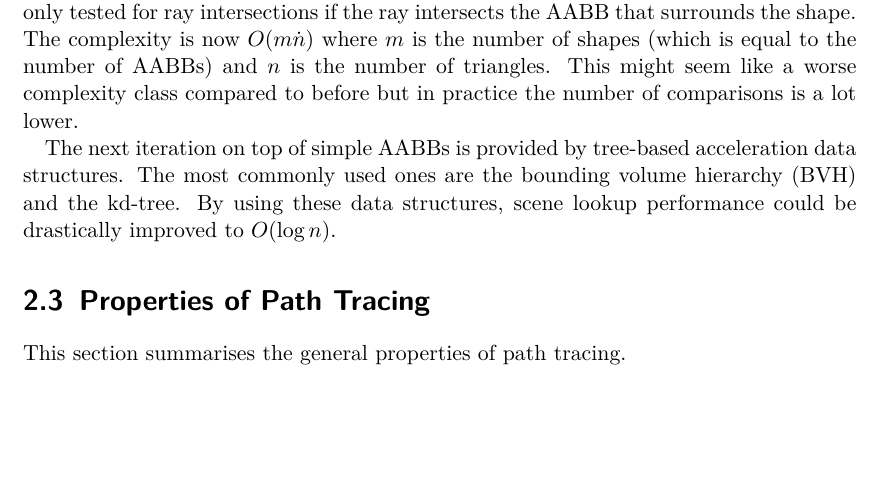
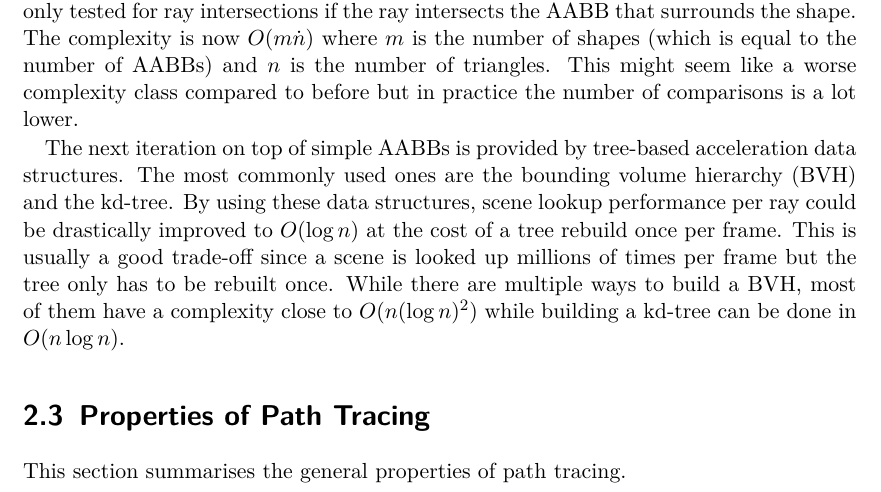
Before and after one commit to xamoeY/uni, a LaTeX thesis (thesis/tex/main.tex): part of page 13 of 34, cut so that both start at the same text, the shorter picture padded with empty space. Compiled offline with pdfLaTeX.

Commit message:
Acceleration data structures progress

```diff
--- a/thesis/tex/main.tex
+++ b/thesis/tex/main.tex
@@ -404,7 +404,11 @@ comparisons is a lot lower.
 
 The next iteration on top of simple \acp{aabb} is provided by tree-based acceleration data
 structures. The most commonly used ones are the \ac{bvh} and the kd-tree. By using these data
-structures, scene lookup performance could be drastically improved to \(O(\log n)\).
+structures, scene lookup performance per ray could be drastically improved to \(O(\log n)\) at the
+cost of a tree rebuild once per frame. This is usually a good trade-off since a scene is looked up
+millions of times per frame but the tree only has to be rebuilt once. While there are multiple
+ways to build a \ac{bvh}, most of them have a complexity close to \(O(n(\log n)^2)\) while building
+a kd-tree can be done in \(O(n\log n)\).
 
 \section{Properties of Path Tracing}
 This section summarises the general properties of path tracing.
```
Also changed, not shown: thesis/tex/main.pdf.
